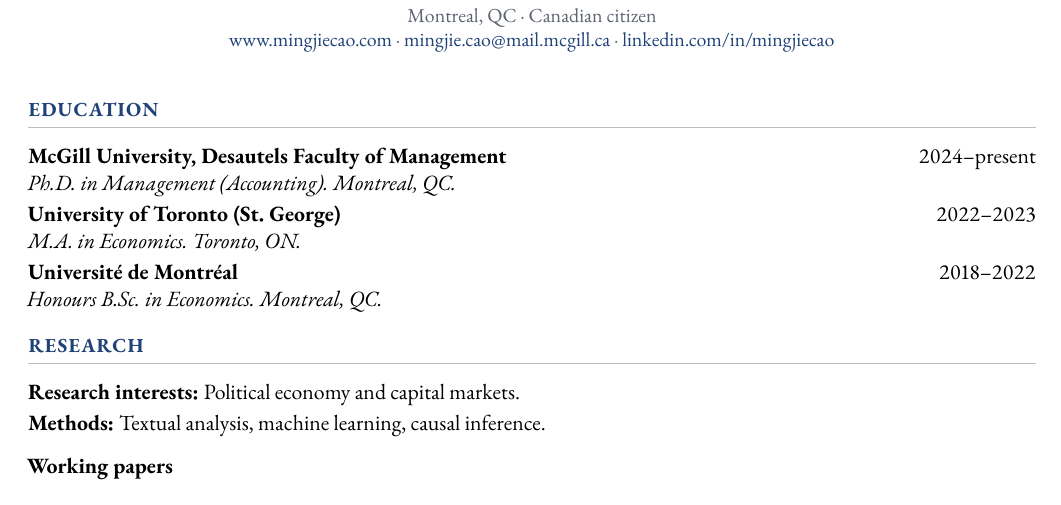
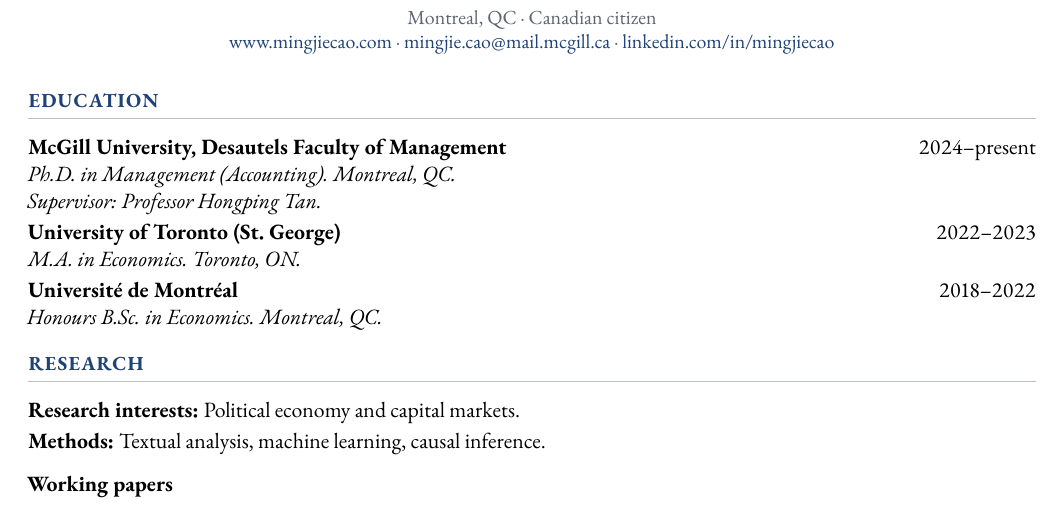
Before and after one commit to MingjieC/mingjiecao.com, a LaTeX CV (cv/cv.tex): part of page 1 of 2, cut so that both start at the same text. Compiled offline with pdfLaTeX.

Commit message:
Add supervisor to the CV education entry
Co-Authored-By: Claude Opus 5.5 <noreply@anthropic.com>

```diff
--- a/cv/cv.tex
+++ b/cv/cv.tex
@@ -92,7 +92,7 @@
 \section{Education}
 
 \entry{McGill University, Desautels Faculty of Management}{2024--present}
-  {Ph.D. in Management (Accounting). Montreal, QC.}
+  {Ph.D. in Management (Accounting). Montreal, QC.\newline Supervisor: Professor Hongping Tan.}
 \entry{University of Toronto (St.\ George)}{2022--2023}
   {M.A. in Economics. Toronto, ON.}
 \entry{Université de Montréal}{2018--2022}
```
Also changed, not shown: files/Mingjie_Cao_CV.pdf.
